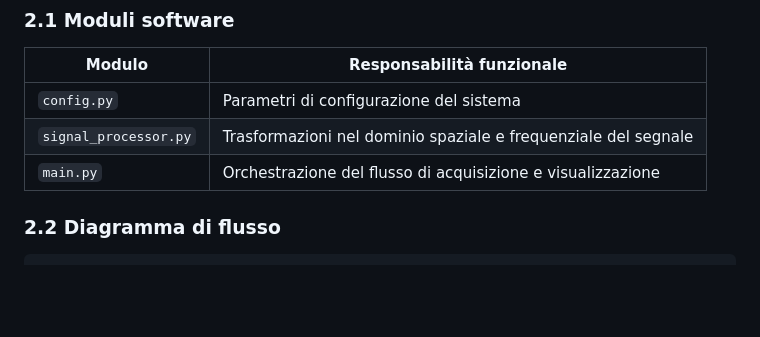
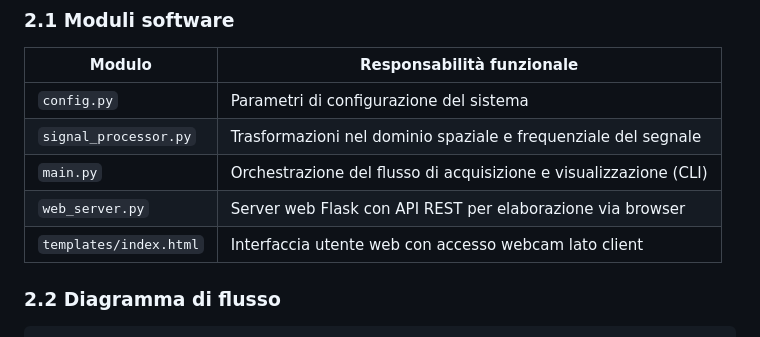
Before and after one commit to LScanferlato/webcam-heart-rate-monitor, a Markdown page: README.md, the part around one of its changes. Rendered like a GitHub page; blank space fills up the shorter version.

```diff
--- a/README.md
+++ b/README.md
@@ -54,7 +54,9 @@ responsabilità di configurazione, elaborazione del segnale e interfaccia utente
 |----------------------|--------------------------------------------------------------------|
 | `config.py`          | Parametri di configurazione del sistema                           |
 | `signal_processor.py`| Trasformazioni nel dominio spaziale e frequenziale del segnale    |
-| `main.py`            | Orchestrazione del flusso di acquisizione e visualizzazione       |
+| `main.py`            | Orchestrazione del flusso di acquisizione e visualizzazione (CLI) |
+| `web_server.py`      | Server web Flask con API REST per elaborazione via browser        |
+| `templates/index.html`| Interfaccia utente web con accesso webcam lato client            |
 
 ### 2.2 Diagramma di flusso
 
```
Also changed, not shown: other parts of README.md (+97 -6 lines).
